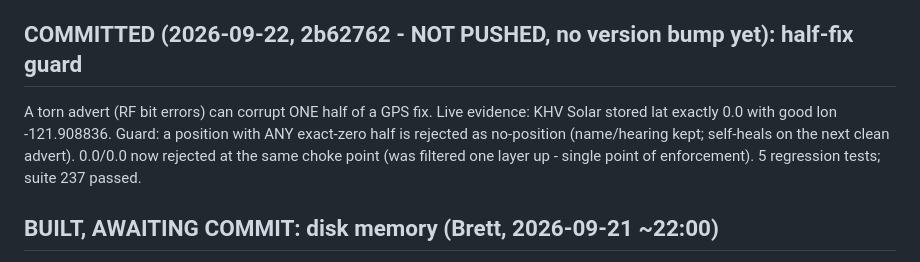
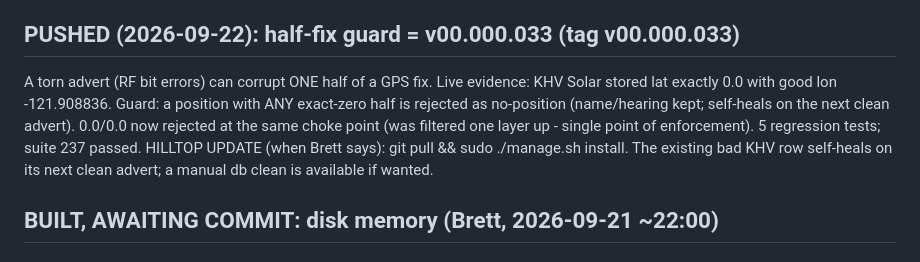
Before and after one commit to mygooglyeyes/meshtech-node, a Markdown page: TODOS.md, the part around the change. Rendered like a GitHub page.

Commit message:
TODOS: half-fix guard pushed as v00.000.033

```diff
--- a/TODOS.md
+++ b/TODOS.md
@@ -41,14 +41,16 @@ openhop repeater's node db? That measures coverage, not hearing.
 Second lever: import CONTACTS from the companion radio (its saved
 node list) to fill the db for nodes whose adverts we've never caught.
 
-## COMMITTED (2026-09-22, 2b62762 - NOT PUSHED, no version bump yet): half-fix guard
+## PUSHED (2026-09-22): half-fix guard = v00.000.033 (tag v00.000.033)
 A torn advert (RF bit errors) can corrupt ONE half of a GPS fix.
 Live evidence: KHV Solar stored lat exactly 0.0 with good lon
 -121.908836. Guard: a position with ANY exact-zero half is rejected
 as no-position (name/hearing kept; self-heals on the next clean
 advert). 0.0/0.0 now rejected at the same choke point (was filtered
 one layer up - single point of enforcement). 5 regression tests;
-suite 237 passed.
+suite 237 passed. HILLTOP UPDATE (when Brett says): git pull &&
+sudo ./manage.sh install. The existing bad KHV row self-heals on its
+next clean advert; a manual db clean is available if wanted.
 
 ## BUILT, AWAITING COMMIT: disk memory (Brett, 2026-09-21 ~22:00)
 The plugin's SQLite store adopted (node_store.py): nodes + repeaters
```
